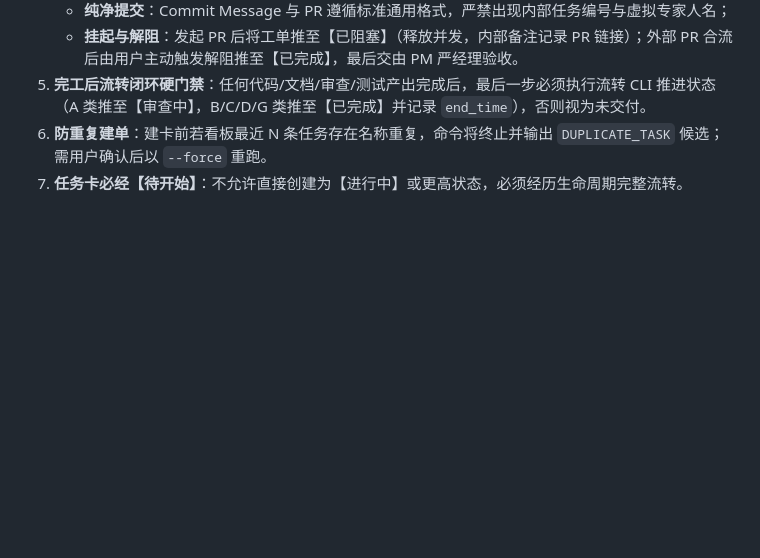
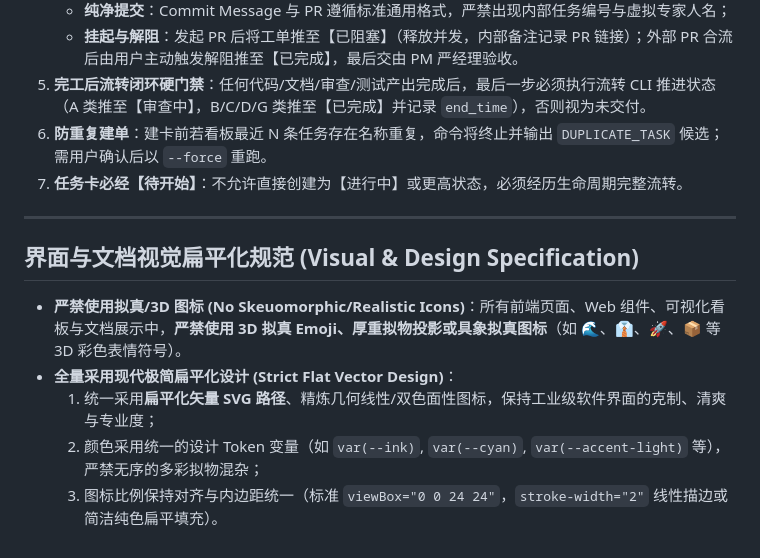
Before and after one commit to YuanYii/multi-agent-flow, a Markdown page: rules/AGENTS.md, the part around the change. Drawn GitHub-style; blank space fills up the shorter version.

Commit message:
docs(spec): 固化界面与文档视觉扁平化设计规范 (禁止拟真/3D图标)

```diff
--- a/rules/AGENTS.md
+++ b/rules/AGENTS.md
@@ -89,3 +89,13 @@ PM 在派发任务前执行“分级三问”：
 5. **完工后流转闭环硬门禁**：任何代码/文档/审查/测试产出完成后，最后一步必须执行流转 CLI 推进状态（A 类推至【审查中】，B/C/D/G 类推至【已完成】并记录 `end_time`），否则视为未交付。
 6. **防重复建单**：建卡前若看板最近 N 条任务存在名称重复，命令将终止并输出 `DUPLICATE_TASK` 候选；需用户确认后以 `--force` 重跑。
 7. **任务卡必经【待开始】**：不允许直接创建为【进行中】或更高状态，必须经历生命周期完整流转。
+
+---
+
+## 界面与文档视觉扁平化规范 (Visual & Design Specification)
+
+- **严禁使用拟真/3D 图标 (No Skeuomorphic/Realistic Icons)**：所有前端页面、Web 组件、可视化看板与文档展示中，**严禁使用 3D 拟真 Emoji、厚重拟物投影或具象拟真图标**（如 🌊、👔、🚀、📦 等 3D 彩色表情符号）。
+- **全量采用现代极简扁平化设计 (Strict Flat Vector Design)**：
+  1. 统一采用**扁平化矢量 SVG 路径**、精炼几何线性/双色面性图标，保持工业级软件界面的克制、清爽与专业度；
+  2. 颜色采用统一的设计 Token 变量（如 `var(--ink)`, `var(--cyan)`, `var(--accent-light)` 等），严禁无序的多彩拟物混杂；
+  3. 图标比例保持对齐与内边距统一（标准 `viewBox="0 0 24 24"`，`stroke-width="2"` 线性描边或简洁纯色扁平填充）。
```
